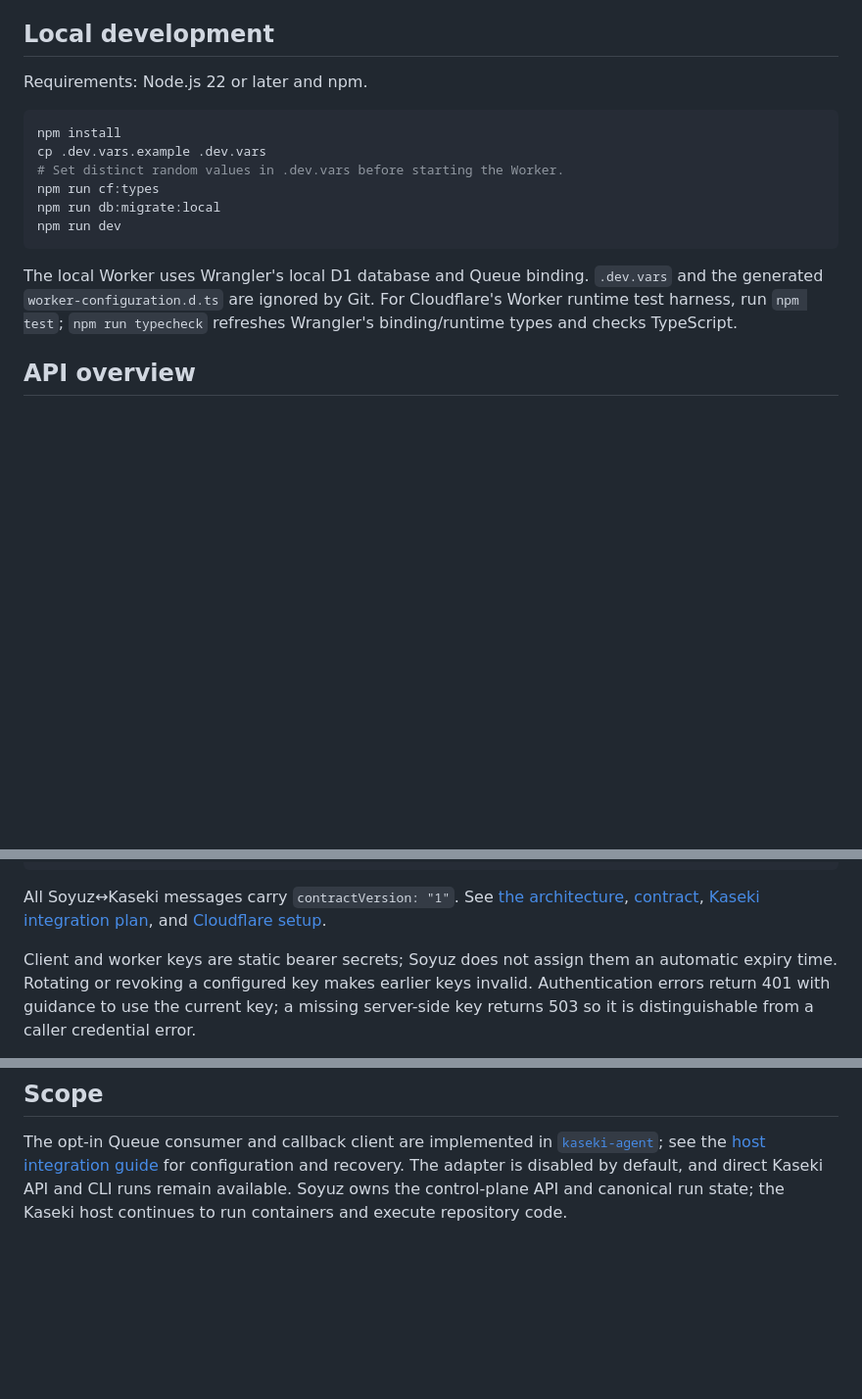
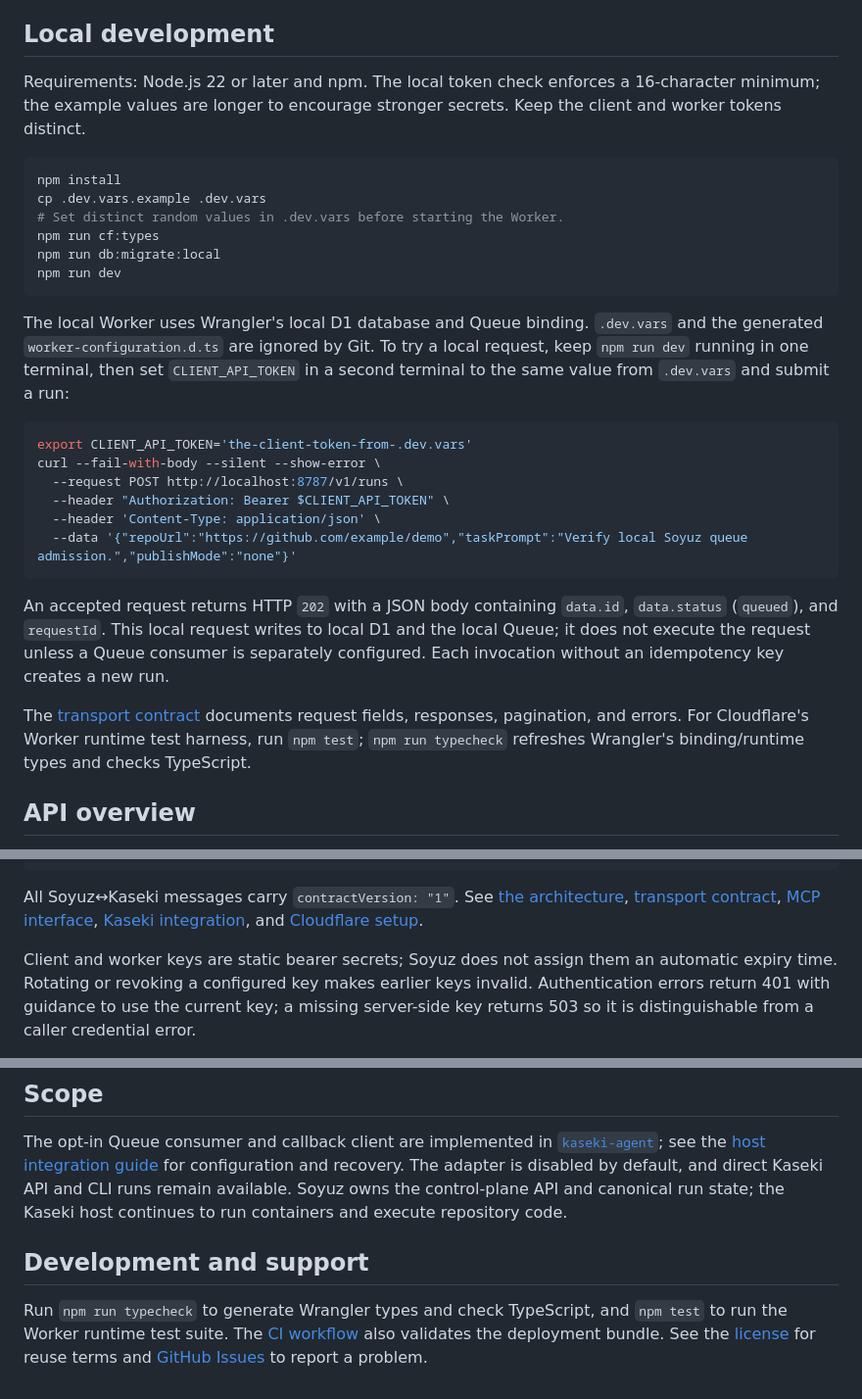
Before and after one commit to CyanAutomation/soyuz, a Markdown page: README.md, 3 parts joined by grey strips. Shown at 98% size. GitHub-like rendering; blank space fills up the shorter version.

Commit message:
docs: improve Soyuz README quick start

````diff
--- a/README.md
+++ b/README.md
@@ -6,7 +6,7 @@ Soyuz is the Cloudflare control plane for Kaseki. It accepts authenticated run r
 
 ## Local development
 
-Requirements: Node.js 22 or later and npm.
+Requirements: Node.js 22 or later and npm. The local token check enforces a 16-character minimum; the example values are longer to encourage stronger secrets. Keep the client and worker tokens distinct.
 
 ```sh
 npm install
@@ -17,7 +17,20 @@ npm run db:migrate:local
 npm run dev
 ```
 
-The local Worker uses Wrangler's local D1 database and Queue binding. `.dev.vars` and the generated `worker-configuration.d.ts` are ignored by Git. For Cloudflare's Worker runtime test harness, run `npm test`; `npm run typecheck` refreshes Wrangler's binding/runtime types and checks TypeScript.
+The local Worker uses Wrangler's local D1 database and Queue binding. `.dev.vars` and the generated `worker-configuration.d.ts` are ignored by Git. To try a local request, keep `npm run dev` running in one terminal, then set `CLIENT_API_TOKEN` in a second terminal to the same value from `.dev.vars` and submit a run:
+
+```sh
+export CLIENT_API_TOKEN='the-client-token-from-.dev.vars'
+curl --fail-with-body --silent --show-error \
+  --request POST http://localhost:8787/v1/runs \
+  --header "Authorization: Bearer $CLIENT_API_TOKEN" \
+  --header 'Content-Type: application/json' \
+  --data '{"repoUrl":"https://github.com/example/demo","taskPrompt":"Verify local Soyuz queue admission.","publishMode":"none"}'
+```
+
+An accepted request returns HTTP `202` with a JSON body containing `data.id`, `data.status` (`queued`), and `requestId`. This local request writes to local D1 and the local Queue; it does not execute the request unless a Queue consumer is separately configured. Each invocation without an idempotency key creates a new run.
+
+The [transport contract](docs/CONTRACT.md) documents request fields, responses, pagination, and errors. For Cloudflare's Worker runtime test harness, run `npm test`; `npm run typecheck` refreshes Wrangler's binding/runtime types and checks TypeScript.
 
 ## API overview
 
@@ -45,7 +58,7 @@ POST /v1/worker/runs/:id/failed
 POST /v1/worker/runs/:id/cancelled
 ```
 
-All Soyuz↔Kaseki messages carry `contractVersion: "1"`. See [the architecture](docs/ARCHITECTURE.md), [contract](docs/CONTRACT.md), [Kaseki integration plan](docs/KASEKI-INTEGRATION.md), and [Cloudflare setup](docs/DEPLOYMENT.md).
+All Soyuz↔Kaseki messages carry `contractVersion: "1"`. See [the architecture](docs/ARCHITECTURE.md), [transport contract](docs/CONTRACT.md), [MCP interface](docs/MCP.md), [Kaseki integration](docs/KASEKI-INTEGRATION.md), and [Cloudflare setup](docs/DEPLOYMENT.md).
 
 Client and worker keys are static bearer secrets; Soyuz does not assign them an automatic expiry time. Rotating or revoking a configured key makes earlier keys invalid. Authentication errors return 401 with guidance to use the current key; a missing server-side key returns 503 so it is distinguishable from a caller credential error.
 
@@ -69,3 +82,7 @@ Enable the Queue's HTTP pull consumer for the Kaseki host separately in Cloudfla
 ## Scope
 
 The opt-in Queue consumer and callback client are implemented in [`kaseki-agent`](https://github.com/CyanAutomation/kaseki-agent/tree/main/src/integrations/soyuz); see the [host integration guide](https://github.com/CyanAutomation/kaseki-agent/blob/main/docs/SOYUZ_INTEGRATION.md) for configuration and recovery. The adapter is disabled by default, and direct Kaseki API and CLI runs remain available. Soyuz owns the control-plane API and canonical run state; the Kaseki host continues to run containers and execute repository code.
+
+## Development and support
+
+Run `npm run typecheck` to generate Wrangler types and check TypeScript, and `npm test` to run the Worker runtime test suite. The [CI workflow](.github/workflows/ci.yml) also validates the deployment bundle. See the [license](LICENSE) for reuse terms and [GitHub Issues](https://github.com/CyanAutomation/soyuz/issues) to report a problem.
````
Also changed, not shown: docs/DEPLOYMENT.md (+3 -3 lines).
